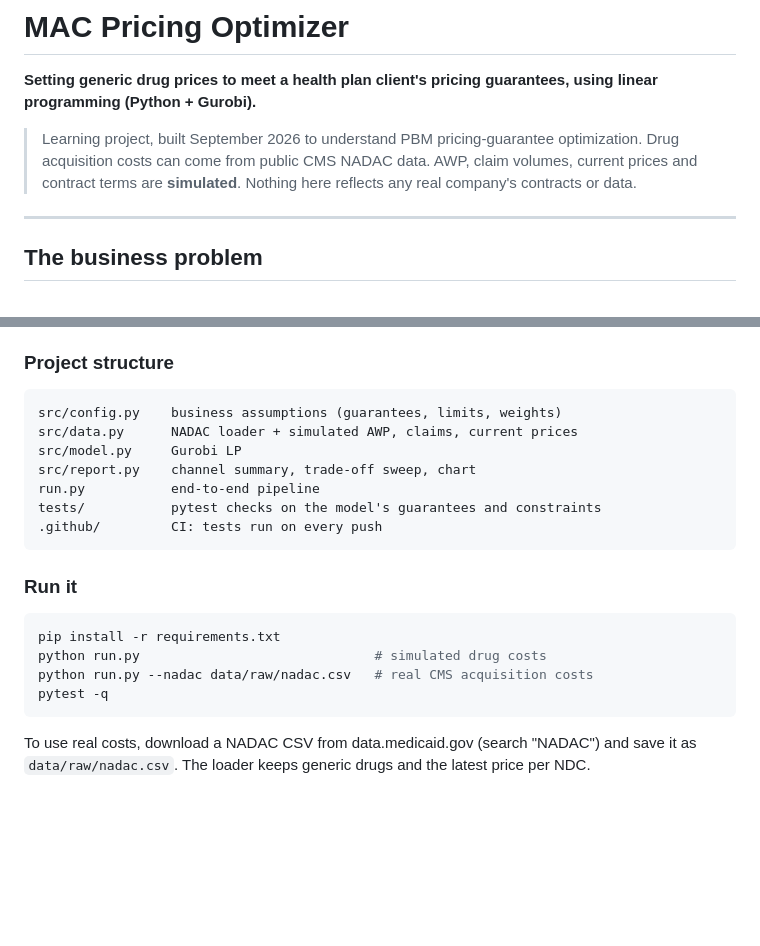
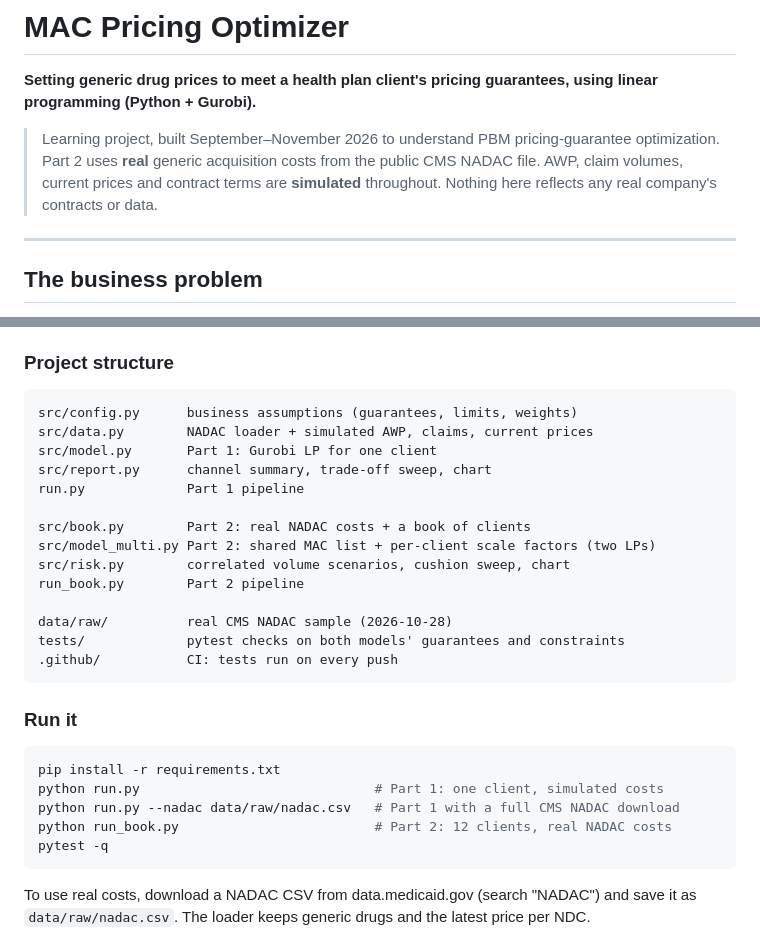
Before and after one commit to datta5420/mac-pricing-optimizer, a Markdown page: README.md, 2 parts joined by grey strips. Rendered like a GitHub page; blank space fills up the shorter version.

````diff
--- a/README.md
+++ b/README.md
@@ -2,8 +2,8 @@
 
 **Setting generic drug prices to meet a health plan client's pricing guarantees, using linear programming (Python + Gurobi).**
 
-> Learning project, built September 2026 to understand PBM pricing-guarantee optimization.
-> Drug acquisition costs can come from public CMS NADAC data. AWP, claim volumes, current prices and contract terms are **simulated**. Nothing here reflects any real company's contracts or data.
+> Learning project, built September–November 2026 to understand PBM pricing-guarantee optimization.
+> Part 2 uses **real** generic acquisition costs from the public CMS NADAC file. AWP, claim volumes, current prices and contract terms are **simulated** throughout. Nothing here reflects any real company's contracts or data.
 
 ---
 
@@ -92,21 +204,29 @@ If the model is infeasible, it computes an IIS (Irreducible Inconsistent Subsyst
 ### Project structure
 
 ```
-src/config.py    business assumptions (guarantees, limits, weights)
-src/data.py      NADAC loader + simulated AWP, claims, current prices
-src/model.py     Gurobi LP
-src/report.py    channel summary, trade-off sweep, chart
-run.py           end-to-end pipeline
-tests/           pytest checks on the model's guarantees and constraints
-.github/         CI: tests run on every push
+src/config.py      business assumptions (guarantees, limits, weights)
+src/data.py        NADAC loader + simulated AWP, claims, current prices
+src/model.py       Part 1: Gurobi LP for one client
+src/report.py      channel summary, trade-off sweep, chart
+run.py             Part 1 pipeline
+
+src/book.py        Part 2: real NADAC costs + a book of clients
+src/model_multi.py Part 2: shared MAC list + per-client scale factors (two LPs)
+src/risk.py        correlated volume scenarios, cushion sweep, chart
+run_book.py        Part 2 pipeline
+
+data/raw/          real CMS NADAC sample (2026-10-28)
+tests/             pytest checks on both models' guarantees and constraints
+.github/           CI: tests run on every push
 ```
 
 ### Run it
 
 ```bash
 pip install -r requirements.txt
-python run.py                              # simulated drug costs
-python run.py --nadac data/raw/nadac.csv   # real CMS acquisition costs
+python run.py                              # Part 1: one client, simulated costs
+python run.py --nadac data/raw/nadac.csv   # Part 1 with a full CMS NADAC download
+python run_book.py                         # Part 2: 12 clients, real NADAC costs
 pytest -q
 ```
 
````
Also changed, not shown: other parts of README.md (+112 -0 lines), outputs/cushion_tradeoff.png (added), 11 other files.
